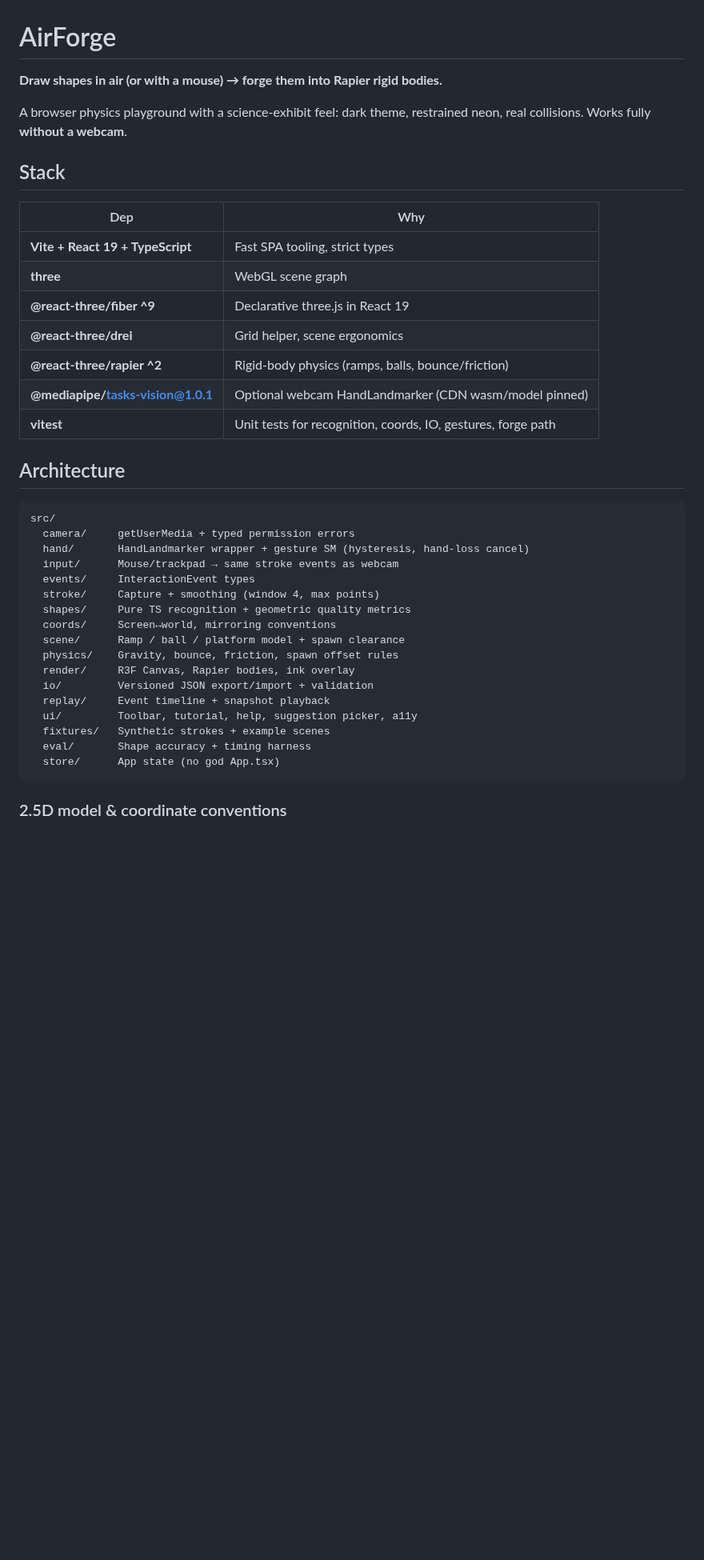
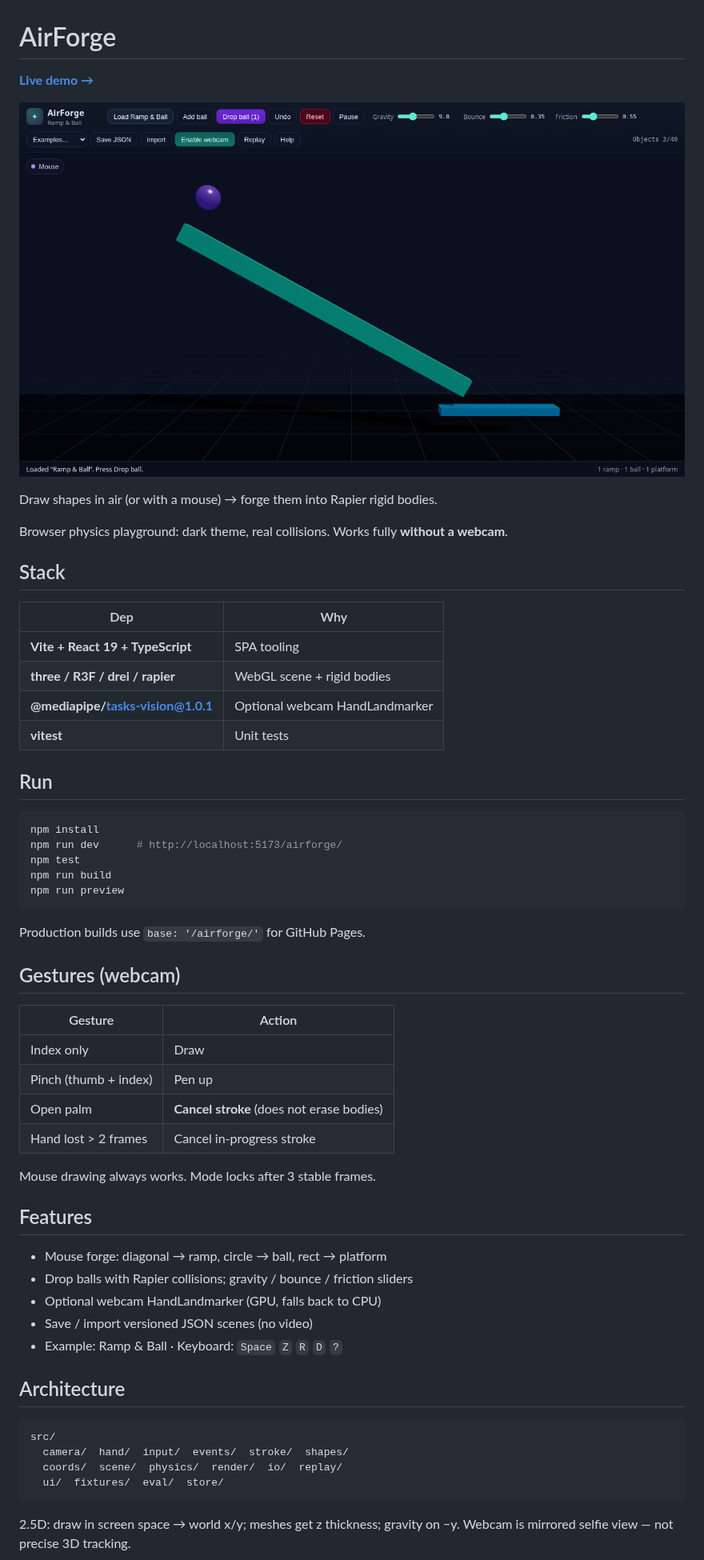
Before and after one commit to skysssup/airforge, a Markdown page: README.md, the part around one of its changes. Shown at 80% size. Rendered like a GitHub page; pictures changed too: docs/screenshot.png (added); blank space fills up the shorter version.

````diff
--- a/README.md
+++ b/README.md
@@ -1,42 +1,61 @@
 # AirForge
 
-**Draw shapes in air (or with a mouse) → forge them into Rapier rigid bodies.**
+**[Live demo →](https://skysssup.github.io/airforge/)**
 
-A browser physics playground with a science-exhibit feel: dark theme, restrained neon, real collisions. Works fully **without a webcam**.
+![AirForge playground](docs/screenshot.png)
+
+Draw shapes in air (or with a mouse) → forge them into Rapier rigid bodies.
+
+Browser physics playground: dark theme, real collisions. Works fully **without a webcam**.
 
 ## Stack
 
 | Dep | Why |
 |-----|-----|
-| **Vite + React 19 + TypeScript** | Fast SPA tooling, strict types |
-| **three** | WebGL scene graph |
-| **@react-three/fiber ^9** | Declarative three.js in React 19 |
-| **@react-three/drei** | Grid helper, scene ergonomics |
-| **@react-three/rapier ^2** | Rigid-body physics (ramps, balls, bounce/friction) |
-| **@mediapipe/tasks-vision@1.0.1** | Optional webcam HandLandmarker (CDN wasm/model pinned) |
-| **vitest** | Unit tests for recognition, coords, IO, gestures, forge path |
+| **Vite + React 19 + TypeScript** | SPA tooling |
+| **three / R3F / drei / rapier** | WebGL scene + rigid bodies |
+| **@mediapipe/tasks-vision@1.0.1** | Optional webcam HandLandmarker |
+| **vitest** | Unit tests |
+
+## Run
+
+```bash
+npm install
+npm run dev      # http://localhost:5173/airforge/
+npm test
+npm run build
+npm run preview
+```
+
+Production builds use `base: '/airforge/'` for GitHub Pages.
+
+## Gestures (webcam)
+
+| Gesture | Action |
+|---------|--------|
+| Index only | Draw |
+| Pinch (thumb + index) | Pen up |
+| Open palm | **Cancel stroke** (does not erase bodies) |
+| Hand lost > 2 frames | Cancel in-progress stroke |
+
+Mouse drawing always works. Mode locks after 3 stable frames.
+
+## Features
+
+- Mouse forge: diagonal → ramp, circle → ball, rect → platform
+- Drop balls with Rapier collisions; gravity / bounce / friction sliders
+- Optional webcam HandLandmarker (GPU, falls back to CPU)
+- Save / import versioned JSON scenes (no video)
+- Example: Ramp & Ball · Keyboard: `Space` `Z` `R` `D` `?`
 
 ## Architecture
 
 ```
 src/
-  camera/     getUserMedia + typed permission errors
-  hand/       HandLandmarker wrapper + gesture SM (hysteresis, hand-loss cancel)
-  input/      Mouse/trackpad → same stroke events as webcam
-  events/     InteractionEvent types
-  stroke/     Capture + smoothing (window 4, max points)
-  shapes/     Pure TS recognition + geometric quality metrics
-  coords/     Screen↔world, mirroring conventions
-  scene/      Ramp / ball / platform model + spawn clearance
-  physics/    Gravity, bounce, friction, spawn offset rules
-  render/     R3F Canvas, Rapier bodies, ink overlay
-  io/         Versioned JSON export/import + validation
-  replay/     Event timeline + snapshot playback
-  ui/         Toolbar, tutorial, help, suggestion picker, a11y
-  fixtures/   Synthetic strokes + example scenes
-  eval/       Shape accuracy + timing harness
-  store/      App state (no god App.tsx)
+  camera/  hand/  input/  events/  stroke/  shapes/
+  coords/  scene/  physics/  render/  io/  replay/
+  ui/  fixtures/  eval/  store/
 ```
 
-### 2.5D model & coordinate conventions
+2.5D: draw in screen space → world x/y; meshes get z thickness; gravity on −y. Webcam is mirrored selfie view — not precise 3D tracking.
 
````
Also changed, not shown: other parts of README.md (+3 -42 lines), .github/ISSUE_TEMPLATE/bug_report.md (added, +13 -0 lines), public/screenshot.png (added), 5 other files.
